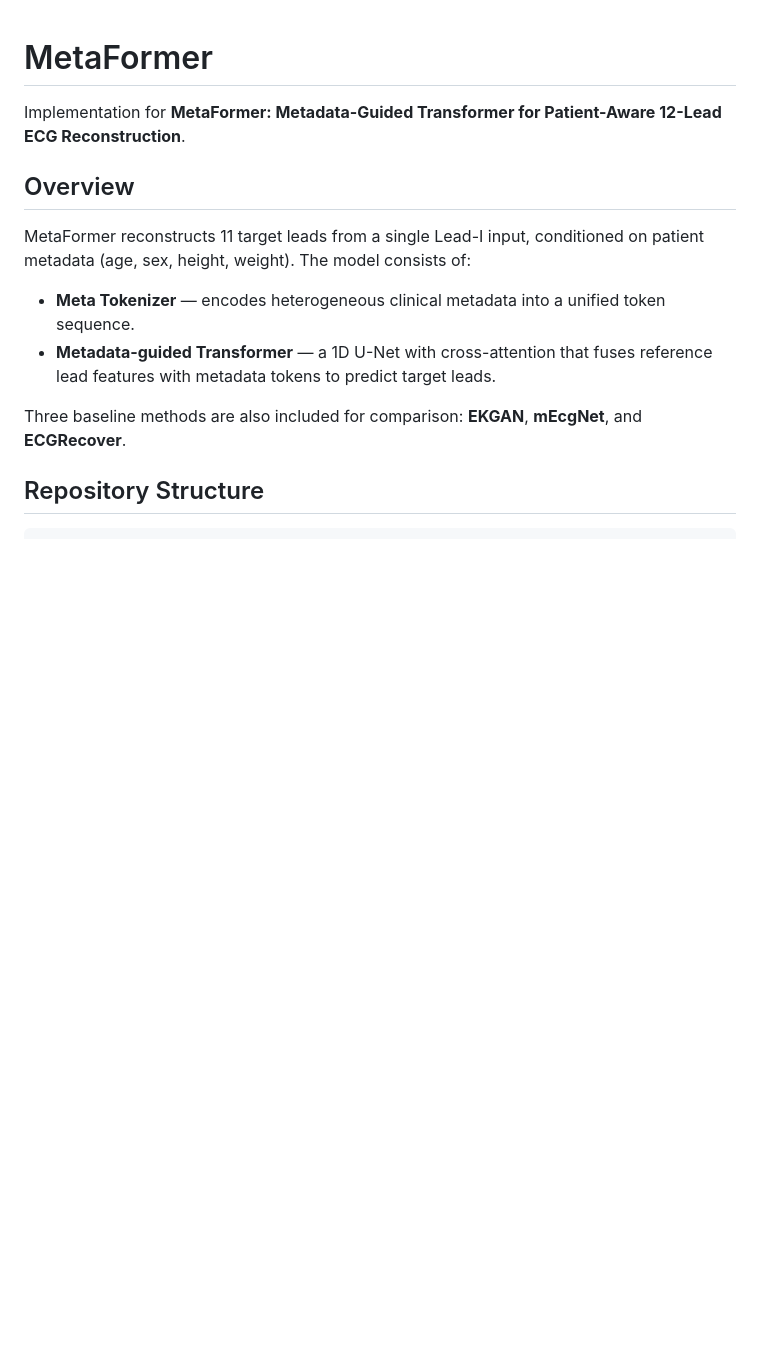
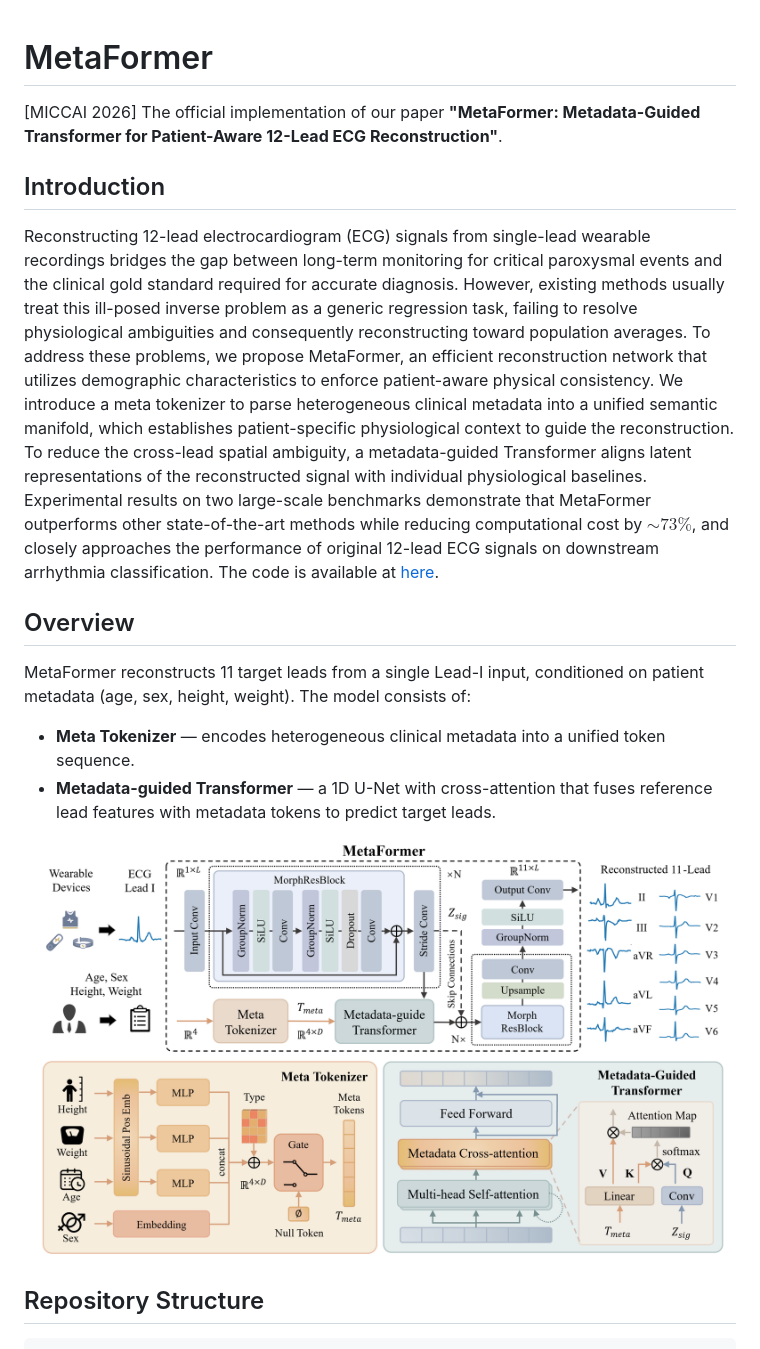
Before and after one commit to xych3/MetaFormer, a Markdown page: README.md, the part around one of its changes. Drawn GitHub-style; pictures changed too: figs/framework.png (added); blank space fills up the shorter version.

```diff
--- a/README.md
+++ b/README.md
@@ -1,6 +1,10 @@
 # MetaFormer
 
-Implementation for **MetaFormer: Metadata-Guided Transformer for Patient-Aware 12-Lead ECG Reconstruction**.
+[MICCAI 2026] The official implementation of our paper **"MetaFormer: Metadata-Guided Transformer for Patient-Aware 12-Lead ECG Reconstruction"**.
+
+## Introduction
+
+Reconstructing 12-lead electrocardiogram (ECG) signals from single-lead wearable recordings bridges the gap between long-term monitoring for critical paroxysmal events and the clinical gold standard required for accurate diagnosis. However, existing methods usually treat this ill-posed inverse problem as a generic regression task, failing to resolve physiological ambiguities and consequently reconstructing toward population averages. To address these problems, we propose MetaFormer, an efficient reconstruction network that utilizes demographic characteristics to enforce patient-aware physical consistency. We introduce a meta tokenizer to parse heterogeneous clinical metadata into a unified semantic manifold, which establishes patient-specific physiological context to guide the reconstruction. To reduce the cross-lead spatial ambiguity, a metadata-guided Transformer aligns latent representations of the reconstructed signal with individual physiological baselines. Experimental results on two large-scale benchmarks demonstrate that MetaFormer outperforms other state-of-the-art methods while reducing computational cost by ${\sim}73\%$, and closely approaches the performance of original 12-lead ECG signals on downstream arrhythmia classification. The code is available at [here](https://github.com/xych3/MetaFormer).
 
 ## Overview
 
@@ -9,7 +13,7 @@ MetaFormer reconstructs 11 target leads from a single Lead-I input, conditioned
 - **Meta Tokenizer** — encodes heterogeneous clinical metadata into a unified token sequence.
 - **Metadata-guided Transformer** — a 1D U-Net with cross-attention that fuses reference lead features with metadata tokens to predict target leads.
 
-Three baseline methods are also included for comparison: **EKGAN**, **mEcgNet**, and **ECGRecover**.
+![framework](figs/framework.png)
 
 ## Repository Structure
 
```
Also changed, not shown: other parts of README.md (+9 -7 lines), figs/results.png (added), figs/vis.png (added).
